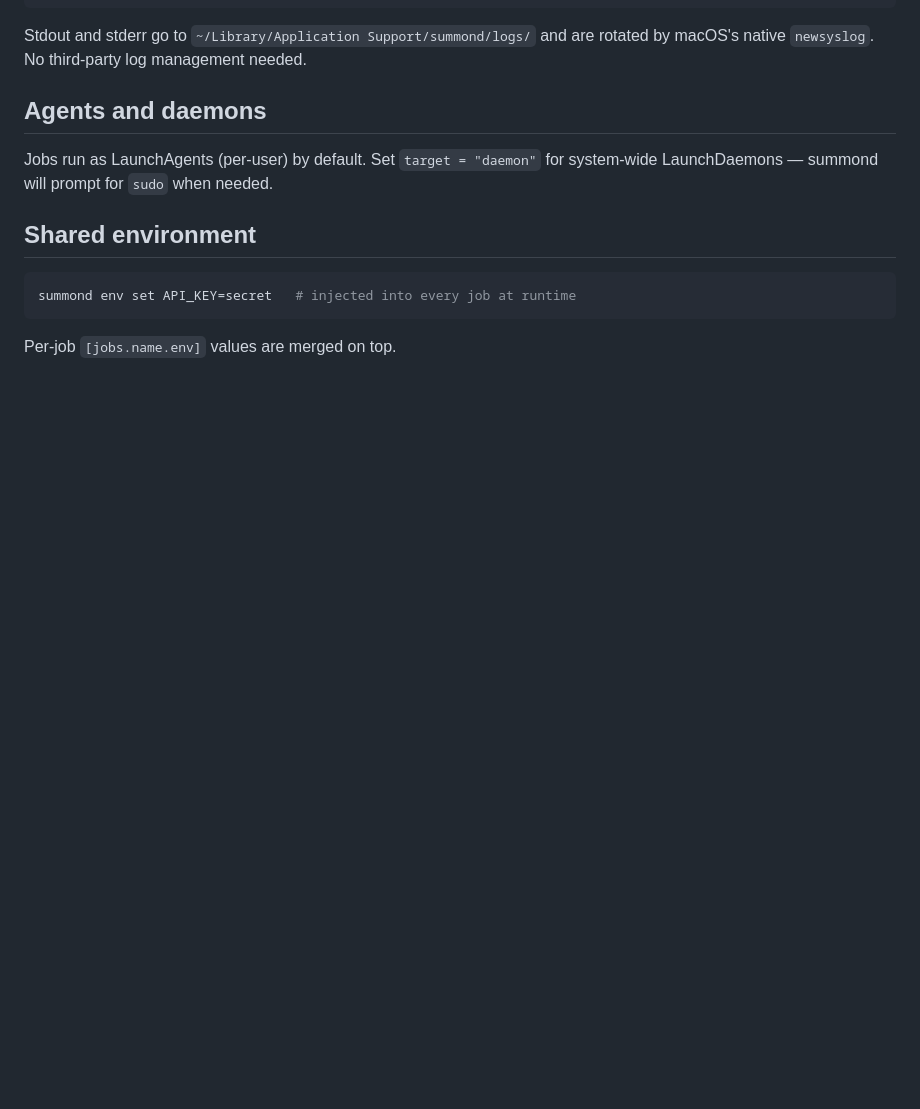
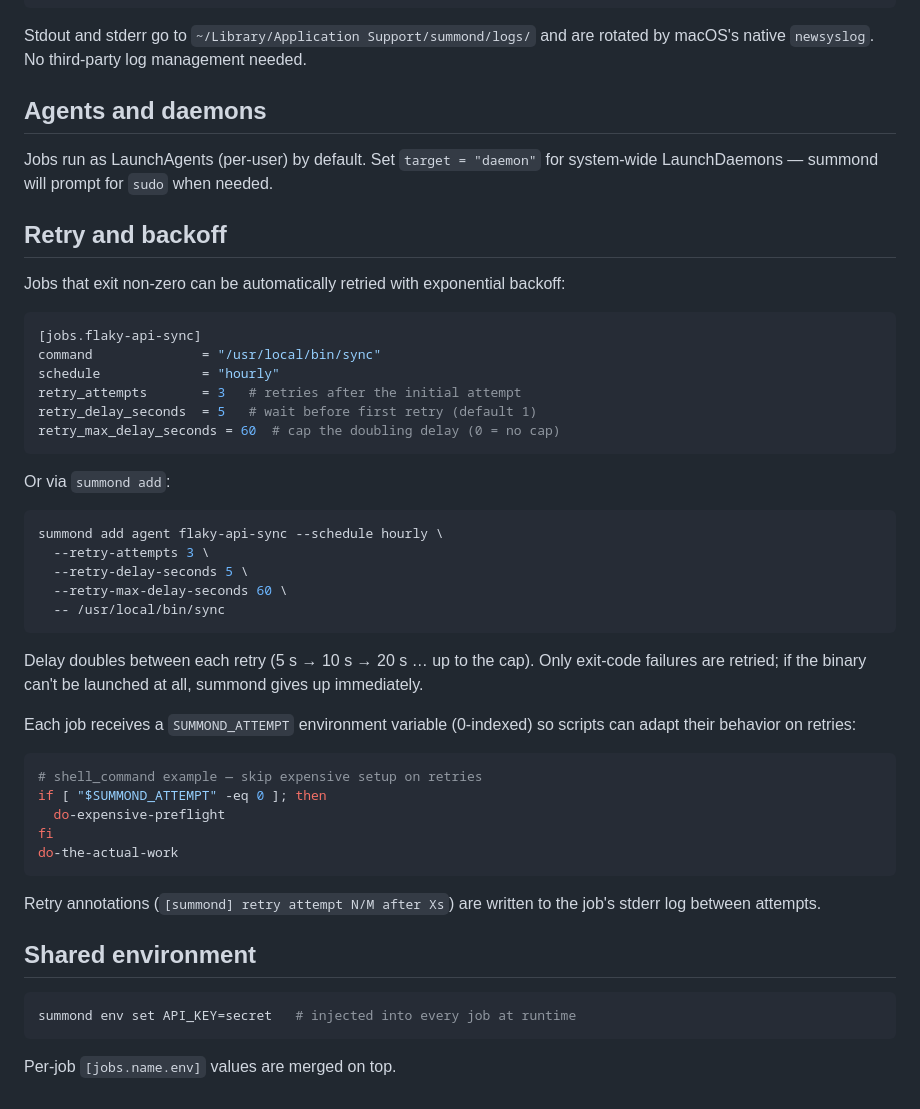
Before and after one commit to joshgummersall/summond, a Markdown page: README.md, the part around the change. GitHub-like rendering; blank space fills up the shorter version.

Commit message:
docs: document retry/backoff support in README
Co-Authored-By: Claude Sonnet 4.6 <noreply@anthropic.com>

````diff
--- a/README.md
+++ b/README.md
@@ -90,6 +90,43 @@ Stdout and stderr go to `~/Library/Application Support/summond/logs/` and are ro
 
 Jobs run as LaunchAgents (per-user) by default. Set `target = "daemon"` for system-wide LaunchDaemons — summond will prompt for `sudo` when needed.
 
+## Retry and backoff
+
+Jobs that exit non-zero can be automatically retried with exponential backoff:
+
+```toml
+[jobs.flaky-api-sync]
+command              = "/usr/local/bin/sync"
+schedule             = "hourly"
+retry_attempts       = 3   # retries after the initial attempt
+retry_delay_seconds  = 5   # wait before first retry (default 1)
+retry_max_delay_seconds = 60  # cap the doubling delay (0 = no cap)
+```
+
+Or via `summond add`:
+
+```sh
+summond add agent flaky-api-sync --schedule hourly \
+  --retry-attempts 3 \
+  --retry-delay-seconds 5 \
+  --retry-max-delay-seconds 60 \
+  -- /usr/local/bin/sync
+```
+
+Delay doubles between each retry (5 s → 10 s → 20 s … up to the cap). Only exit-code failures are retried; if the binary can't be launched at all, summond gives up immediately.
+
+Each job receives a `SUMMOND_ATTEMPT` environment variable (0-indexed) so scripts can adapt their behavior on retries:
+
+```sh
+# shell_command example — skip expensive setup on retries
+if [ "$SUMMOND_ATTEMPT" -eq 0 ]; then
+  do-expensive-preflight
+fi
+do-the-actual-work
+```
+
+Retry annotations (`[summond] retry attempt N/M after Xs`) are written to the job's stderr log between attempts.
+
 ## Shared environment
 
 ```sh
````
